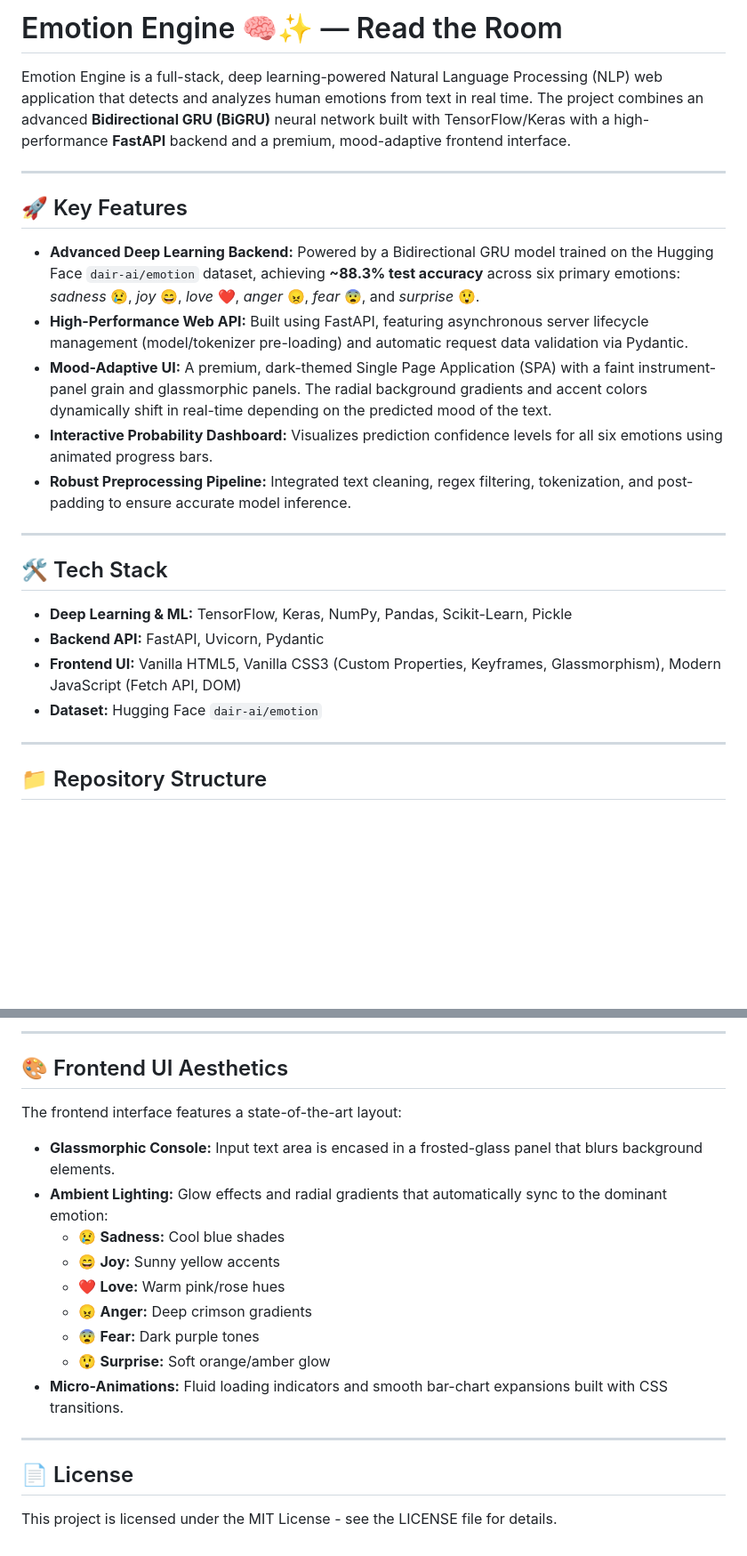
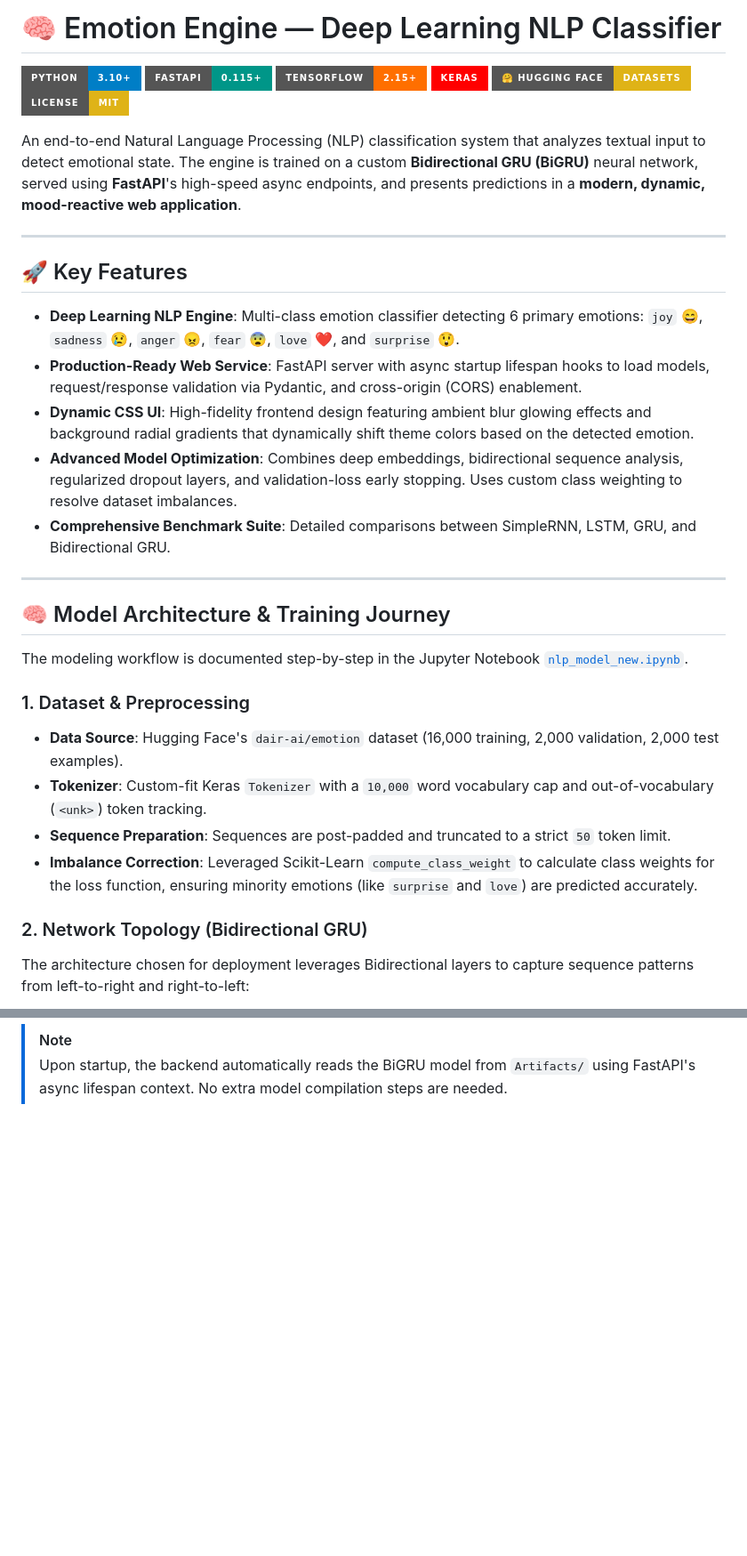
Before and after one commit to harshiit112/mood_predict, a Markdown page: README.md, 2 parts joined by grey strips. Shown at 89% size. GitHub-like rendering; badges without logos; blank space fills up the shorter version.

```diff
--- a/README.md
+++ b/README.md
@@ -1,27 +1,36 @@
-# Emotion Engine 🧠✨ — Read the Room
+# 🧠 Emotion Engine — Deep Learning NLP Classifier
 
-Emotion Engine is a full-stack, deep learning-powered Natural Language Processing (NLP) web application that detects and analyzes human emotions from text in real time. The project combines an advanced **Bidirectional GRU (BiGRU)** neural network built with TensorFlow/Keras with a high-performance **FastAPI** backend and a premium, mood-adaptive frontend interface.
+[![Python](https://img.shields.io/badge/python-3.10%2B-blue.svg?style=for-the-badge&logo=python&logoColor=white)](https://www.python.org)
+[![FastAPI](https://img.shields.io/badge/FastAPI-0.115%2B-009688.svg?style=for-the-badge&logo=fastapi&logoColor=white)](https://fastapi.tiangolo.com)
+[![TensorFlow](https://img.shields.io/badge/TensorFlow-2.15%2B-FF6F00.svg?style=for-the-badge&logo=tensorflow&logoColor=white)](https://www.tensorflow.org)
+[![Keras](https://img.shields.io/badge/Keras-FF0000.svg?style=for-the-badge&logo=keras&logoColor=white)](https://keras.io)
+[![Hugging Face](https://img.shields.io/badge/%F0%9F%A4%97%20Hugging%20Face-Datasets-yellow.svg?style=for-the-badge)](https://huggingface.co)
+[![License: MIT](https://img.shields.io/badge/License-MIT-yellow.svg?style=for-the-badge)](https://opensource.org/licenses/MIT)
+
+An end-to-end Natural Language Processing (NLP) classification system that analyzes textual input to detect emotional state. The engine is trained on a custom **Bidirectional GRU (BiGRU)** neural network, served using **FastAPI**'s high-speed async endpoints, and presents predictions in a **modern, dynamic, mood-reactive web application**.
 
 ---
 
 ## 🚀 Key Features
 
-* **Advanced Deep Learning Backend:** Powered by a Bidirectional GRU model trained on the Hugging Face `dair-ai/emotion` dataset, achieving **~88.3% test accuracy** across six primary emotions: *sadness* 😢, *joy* 😄, *love* ❤️, *anger* 😠, *fear* 😨, and *surprise* 😲.
-* **High-Performance Web API:** Built using FastAPI, featuring asynchronous server lifecycle management (model/tokenizer pre-loading) and automatic request data validation via Pydantic.
-* **Mood-Adaptive UI:** A premium, dark-themed Single Page Application (SPA) with a faint instrument-panel grain and glassmorphic panels. The radial background gradients and accent colors dynamically shift in real-time depending on the predicted mood of the text.
-* **Interactive Probability Dashboard:** Visualizes prediction confidence levels for all six emotions using animated progress bars.
-* **Robust Preprocessing Pipeline:** Integrated text cleaning, regex filtering, tokenization, and post-padding to ensure accurate model inference.
+*   **Deep Learning NLP Engine**: Multi-class emotion classifier detecting 6 primary emotions: `joy` 😄, `sadness` 😢, `anger` 😠, `fear` 😨, `love` ❤️, and `surprise` 😲.
+*   **Production-Ready Web Service**: FastAPI server with async startup lifespan hooks to load models, request/response validation via Pydantic, and cross-origin (CORS) enablement.
+*   **Dynamic CSS UI**: High-fidelity frontend design featuring ambient blur glowing effects and background radial gradients that dynamically shift theme colors based on the detected emotion.
+*   **Advanced Model Optimization**: Combines deep embeddings, bidirectional sequence analysis, regularized dropout layers, and validation-loss early stopping. Uses custom class weighting to resolve dataset imbalances.
+*   **Comprehensive Benchmark Suite**: Detailed comparisons between SimpleRNN, LSTM, GRU, and Bidirectional GRU.
 
 ---
 
-## 🛠️ Tech Stack
+## 🧠 Model Architecture & Training Journey
 
-* **Deep Learning & ML:** TensorFlow, Keras, NumPy, Pandas, Scikit-Learn, Pickle
-* **Backend API:** FastAPI, Uvicorn, Pydantic
-* **Frontend UI:** Vanilla HTML5, Vanilla CSS3 (Custom Properties, Keyframes, Glassmorphism), Modern JavaScript (Fetch API, DOM)
-* **Dataset:** Hugging Face `dair-ai/emotion`
+The modeling workflow is documented step-by-step in the Jupyter Notebook [`nlp_model_new.ipynb`](file:///c:/Users/hv702/Downloads/dlproject/nlp_model_new.ipynb).
 
----
+### 1. Dataset & Preprocessing
+*   **Data Source**: Hugging Face's `dair-ai/emotion` dataset (16,000 training, 2,000 validation, 2,000 test examples).
+*   **Tokenizer**: Custom-fit Keras `Tokenizer` with a `10,000` word vocabulary cap and out-of-vocabulary (`<unk>`) token tracking.
+*   **Sequence Preparation**: Sequences are post-padded and truncated to a strict `50` token limit.
+*   **Imbalance Correction**: Leveraged Scikit-Learn `compute_class_weight` to calculate class weights for the loss function, ensuring minority emotions (like `surprise` and `love`) are predicted accurately.
 
-## 📁 Repository Structure
+### 2. Network Topology (Bidirectional GRU)
+The architecture chosen for deployment leverages Bidirectional layers to capture sequence patterns from left-to-right and right-to-left:
 
@@ -151,20 +172,2 @@ Once the server is running, you can explore the API using the interactive Swagge
----
-
-## 🎨 Frontend UI Aesthetics
-
-The frontend interface features a state-of-the-art layout:
-* **Glassmorphic Console:** Input text area is encased in a frosted-glass panel that blurs background elements.
-* **Ambient Lighting:** Glow effects and radial gradients that automatically sync to the dominant emotion:
-  * 😢 **Sadness:** Cool blue shades
-  * 😄 **Joy:** Sunny yellow accents
-  * ❤️ **Love:** Warm pink/rose hues
-  * 😠 **Anger:** Deep crimson gradients
-  * 😨 **Fear:** Dark purple tones
-  * 😲 **Surprise:** Soft orange/amber glow
-* **Micro-Animations:** Fluid loading indicators and smooth bar-chart expansions built with CSS transitions.
-
----
-
-## 📄 License
-
-This project is licensed under the MIT License - see the LICENSE file for details.
+> [!NOTE]
+> Upon startup, the backend automatically reads the BiGRU model from `Artifacts/` using FastAPI's async lifespan context. No extra model compilation steps are needed.
```
Also changed, not shown: other parts of README.md (+105 -93 lines).
